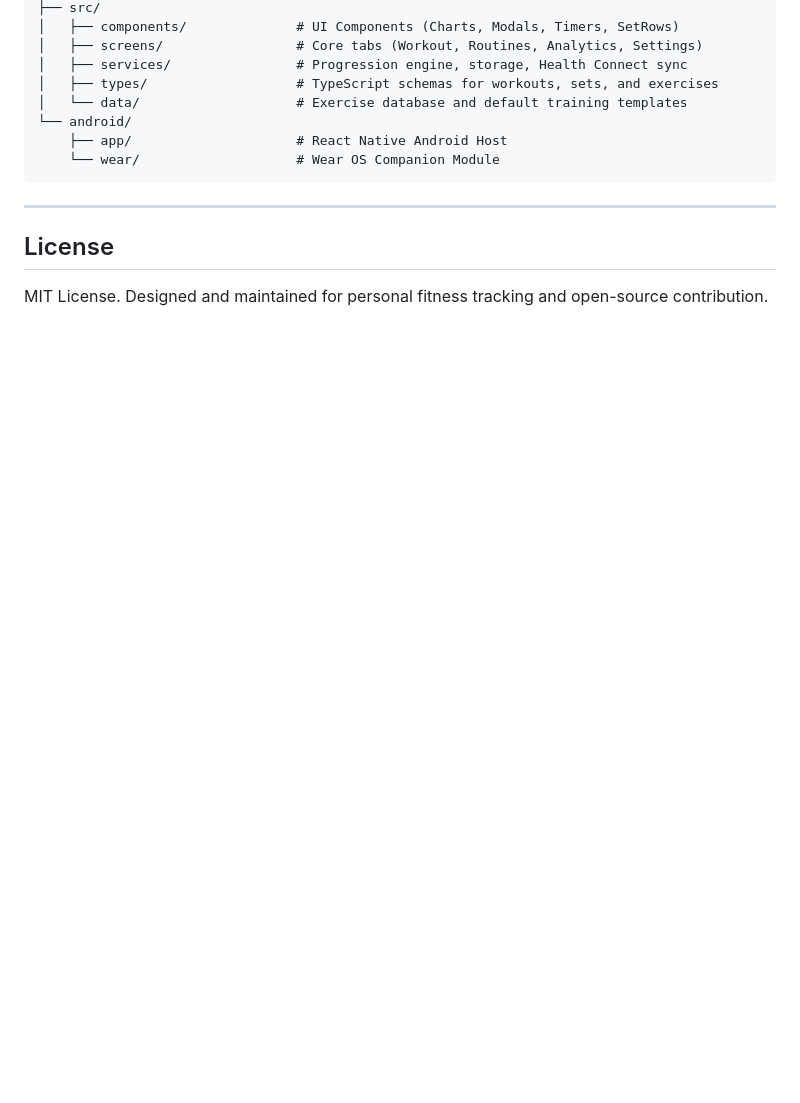
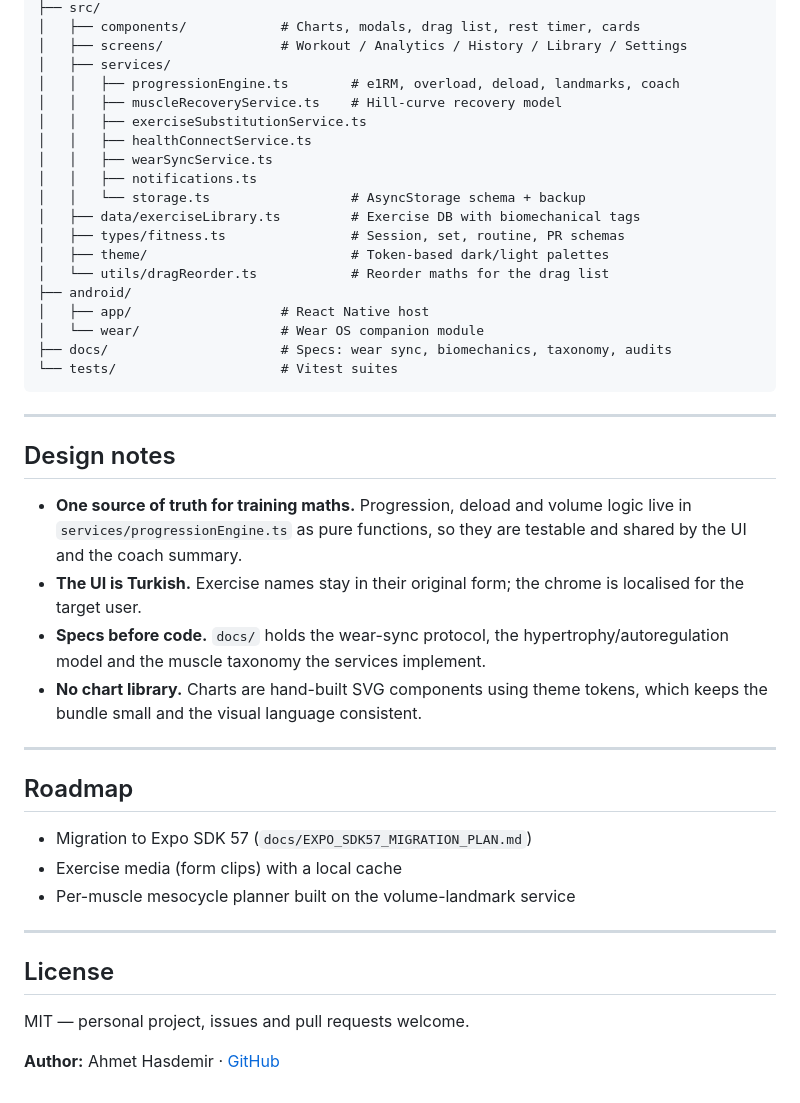
Before and after one commit to ahasdemir/fithash, a Markdown page: README.md, the part around one of its changes. Rendered like a GitHub page; blank space fills up the shorter version.

````diff
--- a/README.md
+++ b/README.md
@@ -89,16 +127,46 @@ fitness-tracker/
 ├── src/
-│   ├── components/              # UI Components (Charts, Modals, Timers, SetRows)
-│   ├── screens/                 # Core tabs (Workout, Routines, Analytics, Settings)
-│   ├── services/                # Progression engine, storage, Health Connect sync
-│   ├── types/                   # TypeScript schemas for workouts, sets, and exercises
-│   └── data/                    # Exercise database and default training templates
-└── android/
-    ├── app/                     # React Native Android Host
-    └── wear/                    # Wear OS Companion Module
+│   ├── components/            # Charts, modals, drag list, rest timer, cards
+│   ├── screens/               # Workout / Analytics / History / Library / Settings
+│   ├── services/
+│   │   ├── progressionEngine.ts        # e1RM, overload, deload, landmarks, coach
+│   │   ├── muscleRecoveryService.ts    # Hill-curve recovery model
+│   │   ├── exerciseSubstitutionService.ts
+│   │   ├── healthConnectService.ts
+│   │   ├── wearSyncService.ts
+│   │   ├── notifications.ts
+│   │   └── storage.ts                  # AsyncStorage schema + backup
+│   ├── data/exerciseLibrary.ts         # Exercise DB with biomechanical tags
+│   ├── types/fitness.ts                # Session, set, routine, PR schemas
+│   ├── theme/                          # Token-based dark/light palettes
+│   └── utils/dragReorder.ts            # Reorder maths for the drag list
+├── android/
+│   ├── app/                   # React Native host
+│   └── wear/                  # Wear OS companion module
+├── docs/                      # Specs: wear sync, biomechanics, taxonomy, audits
+└── tests/                     # Vitest suites
 ```
 
 ---
 
-##  License
+## Design notes
 
-MIT License. Designed and maintained for personal fitness tracking and open-source contribution.
+* **One source of truth for training maths.** Progression, deload and volume logic live in `services/progressionEngine.ts` as pure functions, so they are testable and shared by the UI and the coach summary.
+* **The UI is Turkish.** Exercise names stay in their original form; the chrome is localised for the target user.
+* **Specs before code.** `docs/` holds the wear-sync protocol, the hypertrophy/autoregulation model and the muscle taxonomy the services implement.
+* **No chart library.** Charts are hand-built SVG components using theme tokens, which keeps the bundle small and the visual language consistent.
+
+---
+
+## Roadmap
+
+* Migration to Expo SDK 57 (`docs/EXPO_SDK57_MIGRATION_PLAN.md`)
+* Exercise media (form clips) with a local cache
+* Per-muscle mesocycle planner built on the volume-landmark service
+
+---
+
+## License
+
+MIT — personal project, issues and pull requests welcome.
+
+**Author:** Ahmet Hasdemir · [GitHub](https://github.com/ahasdemir)
````
Also changed, not shown: other parts of README.md (+93 -55 lines), docs/screenshots/active-workout.jpg (added), docs/screenshots/analytics.jpg (added), docs/screenshots/history.jpg (added), docs/screenshots/library.jpg (added), docs/screenshots/muscles.jpg (added), docs/screenshots/workout.jpg (added).
